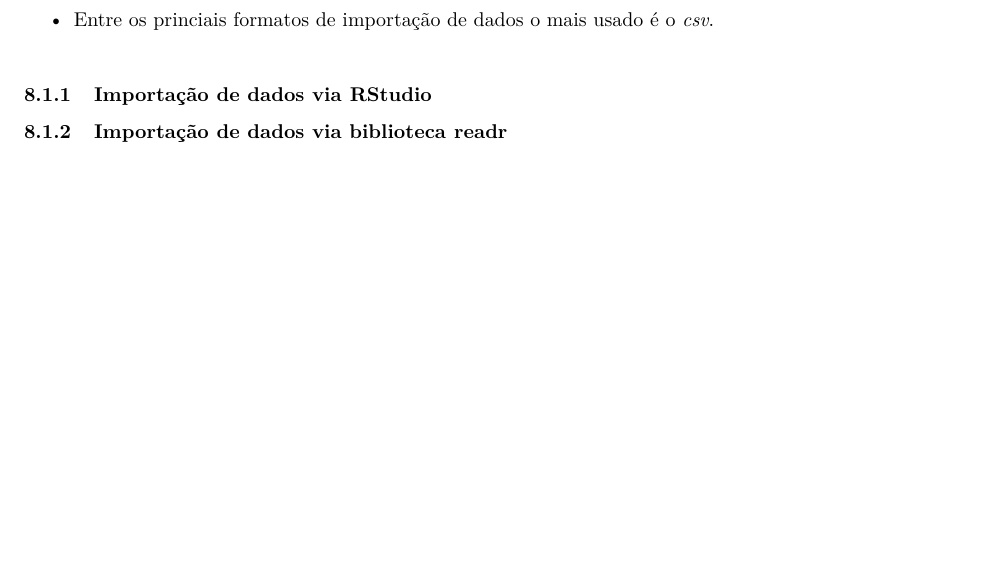
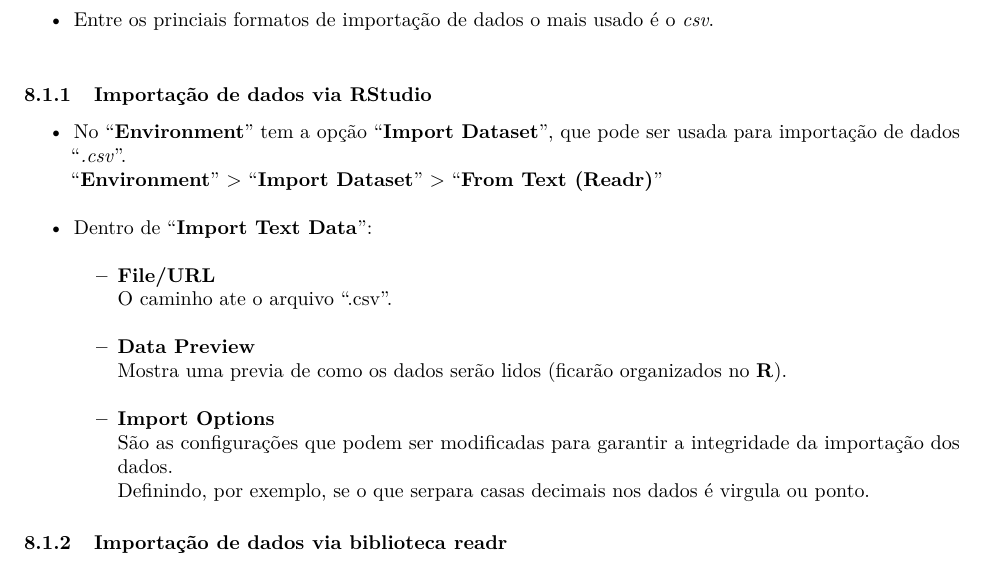
Before and after one commit to seperool/study_of_R, an R Markdown document (Readme.rmd): part of page 43 of 49, cut so that both start at the same text, the shorter picture padded with empty space. The pictures show the output file Readme.pdf that the author committed with the source.

Commit message:
tidyverse - Leitura de dados - Importação de dados RStudio

```diff
--- a/Readme.rmd
+++ b/Readme.rmd
@@ -3,13 +3,10 @@ title: "R"
 author: "Sergio Pedro R Oliveira"
 date: "`r format(Sys.time(), '%d %B %Y')`"
 output:
-  md_document:
-    number_sections: true
-    variant: markdown_github
-  github_document:
   pdf_document:
     number_sections: true
     toc: TRUE
+  github_document:
   html_document:
     number_sections: true
     df_print: paged
@@ -18,6 +15,9 @@ output:
   word_document:
     toc: TRUE
     number_sections: true
+  md_document:
+    number_sections: true
+    variant: markdown_github
 bibliography: Cap4-R_markdown/bibliografia_R.bib
 csl: Cap4-R_markdown/abnt.csl
 ---
@@ -1195,6 +1195,18 @@ $\Delta$ = `$\Delta$`\
 - Entre os princiais formatos de importação de dados o mais usado é o *csv*.\
 
 ### Importação de dados via **RStudio**
+
+- No "**Environment**" tem a opção "**Import Dataset**", que pode ser usada para importação de dados "*.csv*".\
+"**Environment**" > "**Import Dataset**" > "**From Text (Readr)**"\
+- Dentro de "**Import Text Data**":\
+  - **File/URL**\
+  O caminho ate o arquivo ".csv".\
+  - **Data Preview**\
+  Mostra uma previa de como os dados serão lidos (ficarão organizados no **R**).\
+  - **Import Options**\
+  São as configurações que podem ser modificadas para garantir a integridade da importação dos dados.\
+  Definindo, por exemplo, se o que serpara casas decimais nos dados é virgula ou ponto.\
+
 ### Importação de dados via biblioteca **readr**
 ### Sincronização com banco de dados
 
```
Also changed, not shown: Readme.md, Readme.pdf, 2 other files.
